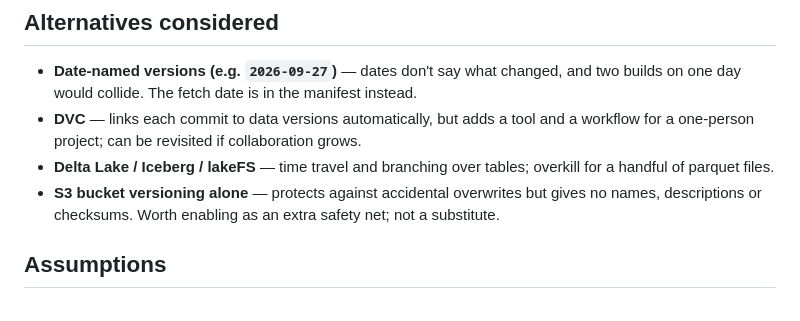
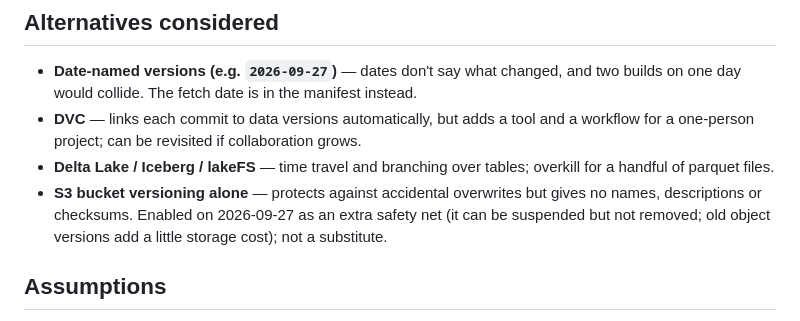
Before and after one commit to Hector-TB/predicting-prediction-markets, a Markdown page: docs/decisions/016-dataset-versioning.md, the part around the change. Rendered like a GitHub page.

Commit message:
Record S3 bucket versioning as enabled in ADR-016
Co-Authored-By: Claude Opus 5.5 <noreply@anthropic.com>
Claude-Session: https://claude.ai/code/session_01Q32hbQpCG2ghzV5xUibyUi

```diff
--- a/docs/decisions/016-dataset-versioning.md
+++ b/docs/decisions/016-dataset-versioning.md
@@ -46,7 +46,7 @@ Checking S3 before freezing it (2026-09-27) showed why a version needs more than
 - **Date-named versions (e.g. `2026-09-27`)** — dates don't say what changed, and two builds on one day would collide. The fetch date is in the manifest instead.
 - **DVC** — links each commit to data versions automatically, but adds a tool and a workflow for a one-person project; can be revisited if collaboration grows.
 - **Delta Lake / Iceberg / lakeFS** — time travel and branching over tables; overkill for a handful of parquet files.
-- **S3 bucket versioning alone** — protects against accidental overwrites but gives no names, descriptions or checksums. Worth enabling as an extra safety net; not a substitute.
+- **S3 bucket versioning alone** — protects against accidental overwrites but gives no names, descriptions or checksums. Enabled on 2026-09-27 as an extra safety net (it can be suspended but not removed; old object versions add a little storage cost); not a substitute.
 
 ## Assumptions
 
```
